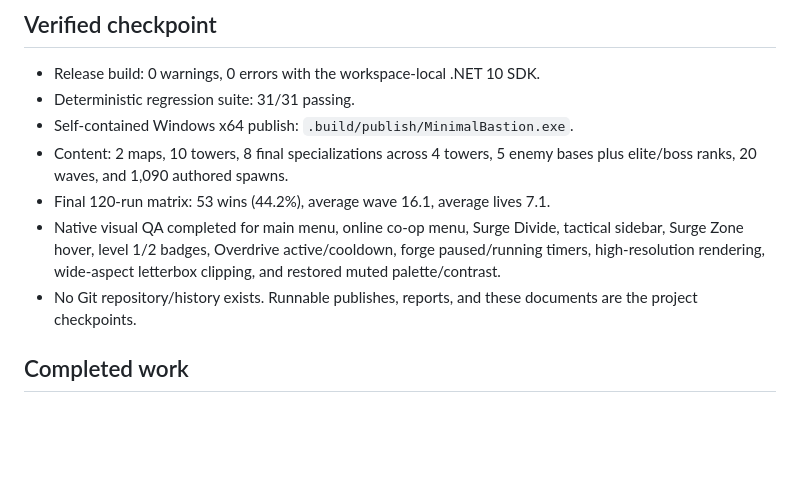
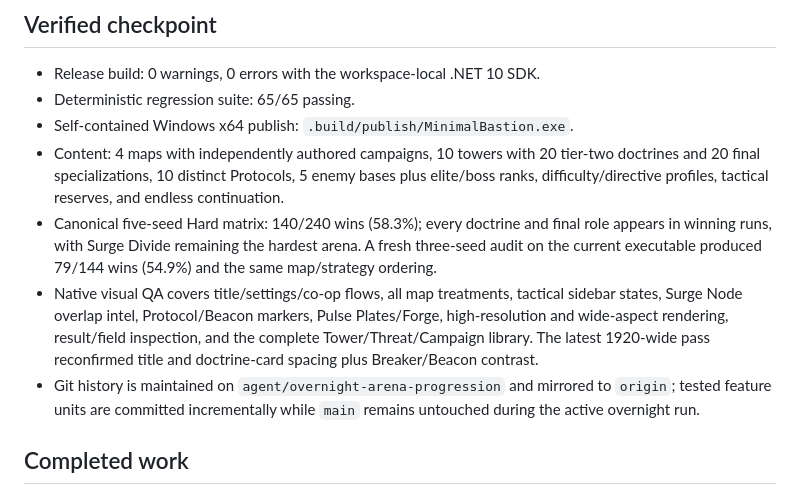
Before and after one commit to limax2012/tower-defense, a Markdown page: OVERNIGHT_PROGRESS.md, the part around one of its changes. GitHub-like rendering; blank space fills up the shorter version.

Commit message:
Refresh overnight verification status

```diff
--- a/OVERNIGHT_PROGRESS.md
+++ b/OVERNIGHT_PROGRESS.md
@@ -5,12 +5,12 @@ Updated: 2026-08-14
 ## Verified checkpoint
 
 - Release build: 0 warnings, 0 errors with the workspace-local .NET 10 SDK.
-- Deterministic regression suite: 31/31 passing.
+- Deterministic regression suite: 65/65 passing.
 - Self-contained Windows x64 publish: `.build/publish/MinimalBastion.exe`.
-- Content: 2 maps, 10 towers, 8 final specializations across 4 towers, 5 enemy bases plus elite/boss ranks, 20 waves, and 1,090 authored spawns.
-- Final 120-run matrix: 53 wins (44.2%), average wave 16.1, average lives 7.1.
-- Native visual QA completed for main menu, online co-op menu, Surge Divide, tactical sidebar, Surge Zone hover, level 1/2 badges, Overdrive active/cooldown, forge paused/running timers, high-resolution rendering, wide-aspect letterbox clipping, and restored muted palette/contrast.
-- No Git repository/history exists. Runnable publishes, reports, and these documents are the project checkpoints.
+- Content: 4 maps with independently authored campaigns, 10 towers with 20 tier-two doctrines and 20 final specializations, 10 distinct Protocols, 5 enemy bases plus elite/boss ranks, difficulty/directive profiles, tactical reserves, and endless continuation.
+- Canonical five-seed Hard matrix: 140/240 wins (58.3%); every doctrine and final role appears in winning runs, with Surge Divide remaining the hardest arena. A fresh three-seed audit on the current executable produced 79/144 wins (54.9%) and the same map/strategy ordering.
+- Native visual QA covers title/settings/co-op flows, all map treatments, tactical sidebar states, Surge Node overlap intel, Protocol/Beacon markers, Pulse Plates/Forge, high-resolution and wide-aspect rendering, result/field inspection, and the complete Tower/Threat/Campaign library. The latest 1920-wide pass reconfirmed title and doctrine-card spacing plus Breaker/Beacon contrast.
+- Git history is maintained on `agent/overnight-arena-progression` and mirrored to `origin`; tested feature units are committed incrementally while `main` remains untouched during the active overnight run.
 
 ## Completed work
 
```
Also changed, not shown: other parts of OVERNIGHT_PROGRESS.md (+1 -1 lines), BALANCE_REPORT.md (+1 -1 lines).
